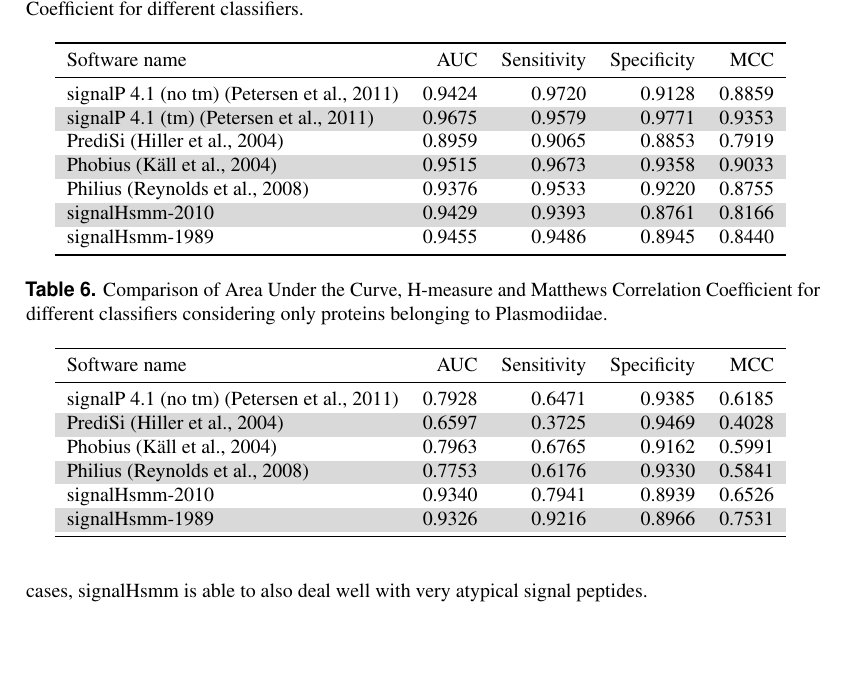
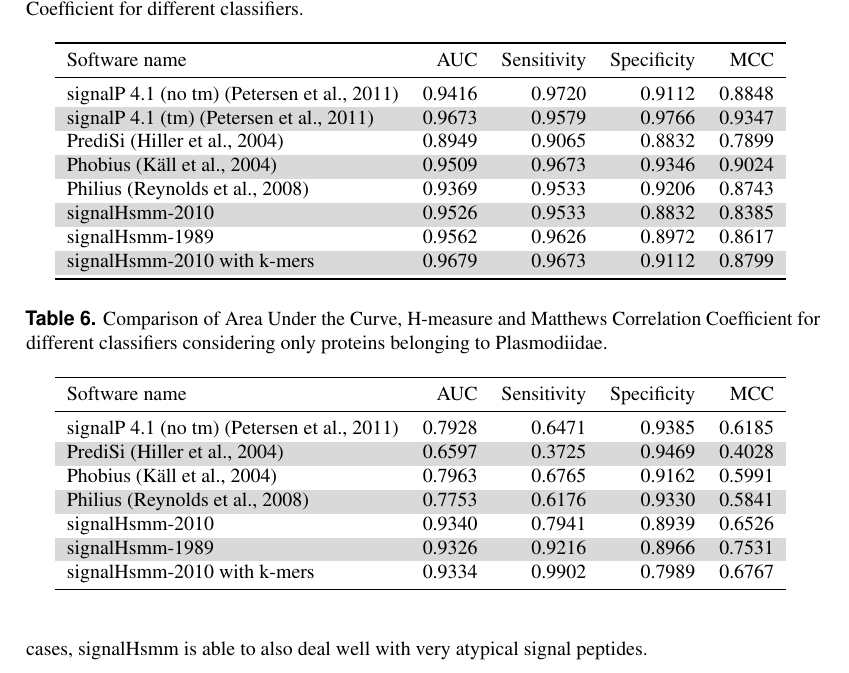
Before and after one commit to michbur/gcb_submission, a LaTeX document (paper.tex): part of page 9 of 12, cut so that both start at the same text, the shorter picture padded with empty space. Compiled offline with pdfLaTeX.

Commit message:
ready for dr Mackiewicz

```diff
--- a/paper.tex
+++ b/paper.tex
@@ -396,13 +396,14 @@ To provide the honest comparison, we trained our model on 2311 signal peptide-co
   \toprule
 Software name & AUC & Sensitivity & Specificity & MCC \\
   \midrule
-signalP 4.1 (no tm) \citep{2011petersensignalp} & 0.9424 & 0.9720 & 0.9128 & 0.8859 \\
-   \rowcolor[gray]{0.85}signalP 4.1 (tm) \citep{2011petersensignalp} & 0.9675 & 0.9579 & 0.9771 & 0.9353 \\
-  PrediSi \citep{2004hillerpredisi} & 0.8959 & 0.9065 & 0.8853 & 0.7919 \\
-   \rowcolor[gray]{0.85}Phobius \citep{2004klla} & 0.9515 & 0.9673 & 0.9358 & 0.9033 \\
-  Philius \citep{2008reynoldstransmembrane} & 0.9376 & 0.9533 & 0.9220 & 0.8755 \\
-   \rowcolor[gray]{0.85}signalHsmm-2010 & 0.9429 & 0.9393 & 0.8761 & 0.8166 \\
-  signalHsmm-1989 & 0.9455 & 0.9486 & 0.8945 & 0.8440 \\
+signalP 4.1 (no tm) \citep{2011petersensignalp} & 0.9416 & 0.9720 & 0.9112 & 0.8848 \\
+   \rowcolor[gray]{0.85}signalP 4.1 (tm) \citep{2011petersensignalp} & 0.9673 & 0.9579 & 0.9766 & 0.9347 \\
+  PrediSi \citep{2004hillerpredisi} & 0.8949 & 0.9065 & 0.8832 & 0.7899 \\
+   \rowcolor[gray]{0.85}Phobius \citep{2004klla} & 0.9509 & 0.9673 & 0.9346 & 0.9024 \\
+  Philius \citep{2008reynoldstransmembrane} & 0.9369 & 0.9533 & 0.9206 & 0.8743 \\
+   \rowcolor[gray]{0.85}signalHsmm-2010 & 0.9526 & 0.9533 & 0.8832 & 0.8385 \\
+  signalHsmm-1989 & 0.9562 & 0.9626 & 0.8972 & 0.8617 \\
+   \rowcolor[gray]{0.85}signalHsmm-2010 with k-mers & 0.9679 & 0.9673 & 0.9112 & 0.8799 \\
    \bottomrule
 \end{tabular}
 \label{tab:bench2010}
@@ -423,6 +424,7 @@ signalP 4.1 (no tm) \citep{2011petersensignalp} & 0.7928 & 0.6471 & 0.9385 & 0.6
    \rowcolor[gray]{0.85}Philius \citep{2008reynoldstransmembrane} & 0.7753 & 0.6176 & 0.9330 & 0.5841 \\
   signalHsmm-2010 & 0.9340 & 0.7941 & 0.8939 & 0.6526 \\
    \rowcolor[gray]{0.85}signalHsmm-1989 & 0.9326 & 0.9216 & 0.8966 & 0.7531 \\
+  signalHsmm-2010 with k-mers & 0.9334 & 0.9902 & 0.7989 & 0.6767 \\
    \bottomrule
 \end{tabular}
 \label{tab:bench2010plas}
```
Also changed, not shown: paper.pdf, 1 other file.
